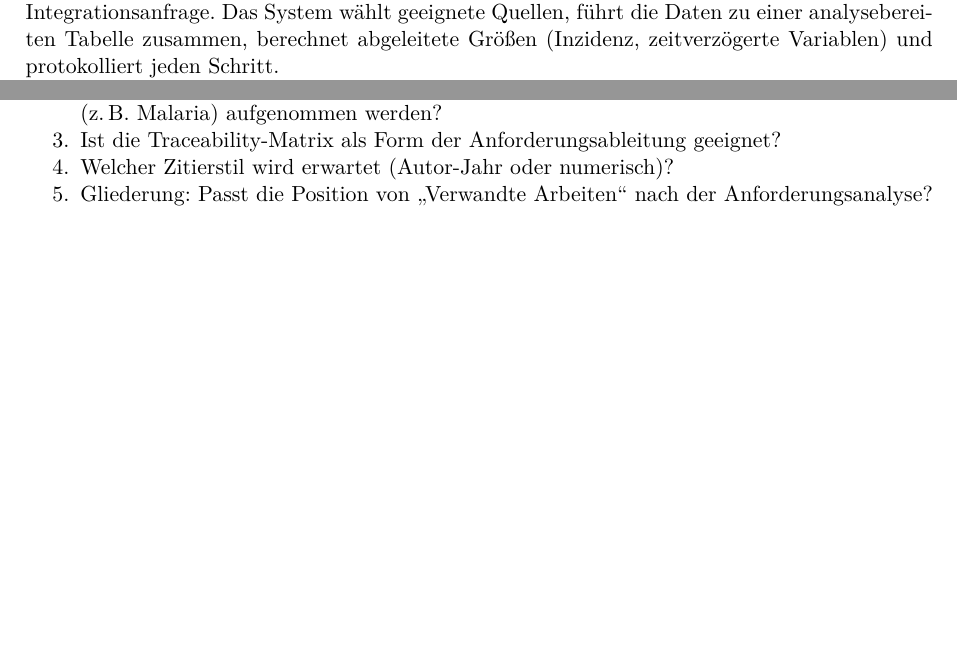
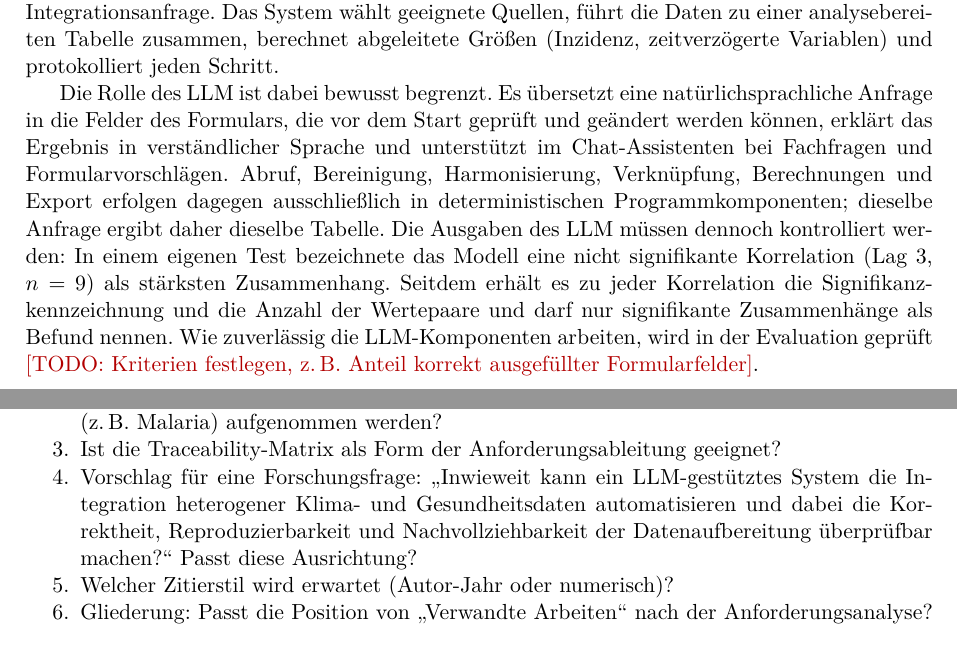
Before and after one commit to geohanibal/llm-climate-health, a LaTeX thesis (docs/thesis/entwurf/entwurf_motivation_anforderungen.tex): two parts of pages 2 and 5 of 5 before the commit and two parts of pages 2 and 5 of 6 after it, joined at a grey line, cut so that both start at the same text, the shorter picture padded with empty space. Compiled offline with XeLaTeX.

Commit message:
docs(thesis): draft — FR-17 split, role of the LLM, research question
Co-Authored-By: Claude Opus 5.5 <noreply@anthropic.com>

```diff
--- a/docs/thesis/entwurf/entwurf_motivation_anforderungen.tex
+++ b/docs/thesis/entwurf/entwurf_motivation_anforderungen.tex
@@ -21,7 +21,7 @@
 \title{Entwurf: Motivation und literaturbasierte Anforderungsanalyse\\[0.3em]
 \large LLM-gestützte Integration von Klima- und Gesundheitsdaten}
 \author{Sergi Koniashvili\\ Bachelorarbeit Informatik, Universität Bremen}
-\date{Stand: 1.~November 2026 -- Diskussionsgrundlage}
+\date{Stand: 1.~November 2026 (überarbeitet) -- Diskussionsgrundlage}
 
 \begin{document}
 \maketitle
@@ -127,6 +127,20 @@ eine strukturierte Integrationsanfrage. Das System wählt geeignete Quellen,
 führt die Daten zu einer analysebereiten Tabelle zusammen, berechnet abgeleitete
 Größen (Inzidenz, zeitverzögerte Variablen) und protokolliert jeden Schritt.
 
+Die Rolle des LLM ist dabei bewusst begrenzt. Es übersetzt eine
+natürlichsprachliche Anfrage in die Felder des Formulars, die vor dem Start
+geprüft und geändert werden können, erklärt das Ergebnis in verständlicher
+Sprache und unterstützt im Chat-Assistenten bei Fachfragen und Formularvorschlägen.
+Abruf, Bereinigung, Harmonisierung, Verknüpfung, Berechnungen und Export
+erfolgen dagegen ausschließlich in deterministischen Programmkomponenten;
+dieselbe Anfrage ergibt daher dieselbe Tabelle. Die Ausgaben des LLM müssen
+dennoch kontrolliert werden: In einem eigenen Test bezeichnete das Modell eine
+nicht signifikante Korrelation (Lag~3, $n = 9$) als stärksten Zusammenhang.
+Seitdem erhält es zu jeder Korrelation die Signifikanzkennzeichnung und die
+Anzahl der Wertepaare und darf nur signifikante Zusammenhänge als Befund
+nennen. Wie zuverlässig die LLM-Komponenten arbeiten, wird in der Evaluation
+geprüft \todo{Kriterien festlegen, z.\,B.\ Anteil korrekt ausgefüllter Formularfelder}.
+
 Das System ist ausdrücklich \emph{kein} Vorhersagemodell: Es bereitet
 Eingangsdaten für nachgelagerte datenbasierte Modelle vor. Ob es den manuellen
 Aufwand tatsächlich reduziert, wird in der Evaluation gemessen
@@ -271,6 +287,11 @@ sie werden in Kapitel~8 als Grenzen diskutiert:
   \item Reichen zwei Modellierungsstudien und ein Data Descriptor, oder sollen
         weitere Studien (z.\,B.\ Malaria) aufgenommen werden?
   \item Ist die Traceability-Matrix als Form der Anforderungsableitung geeignet?
+  \item Vorschlag für eine Forschungsfrage: \enquote{Inwieweit kann ein
+        LLM-gestütztes System die Integration heterogener Klima- und
+        Gesundheitsdaten automatisieren und dabei die Korrektheit,
+        Reproduzierbarkeit und Nachvollziehbarkeit der Datenaufbereitung
+        überprüfbar machen?} Passt diese Ausrichtung?
   \item Welcher Zitierstil wird erwartet (Autor-Jahr oder numerisch)?
   \item Gliederung: Passt die Position von \enquote{Verwandte Arbeiten} nach der
         Anforderungsanalyse?
```
Also changed, not shown: docs/thesis/entwurf/entwurf_motivation_anforderungen.pdf, docs/thesis/entwurf/entwurf_motivation_anforderungen.tex (4 more changed lines).
